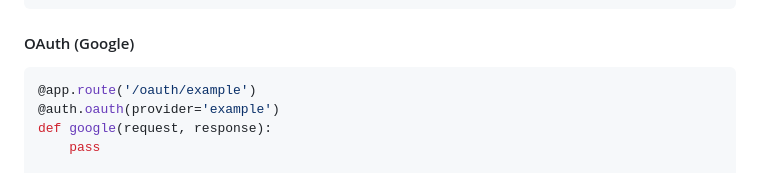
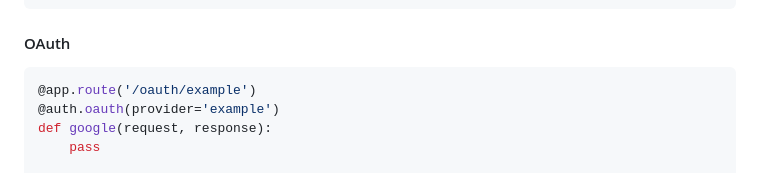
Before and after one commit to ApaxPhoenix/WebPy, a Markdown page: README.md, the part around the change. GitHub-like rendering.

````diff
--- a/README.md
+++ b/README.md
@@ -224,7 +224,7 @@ def basic(request, response):
     })
 ```
 
-#### OAuth (Google)
+#### OAuth
 
 ```python
 @app.route('/oauth/example')
````
